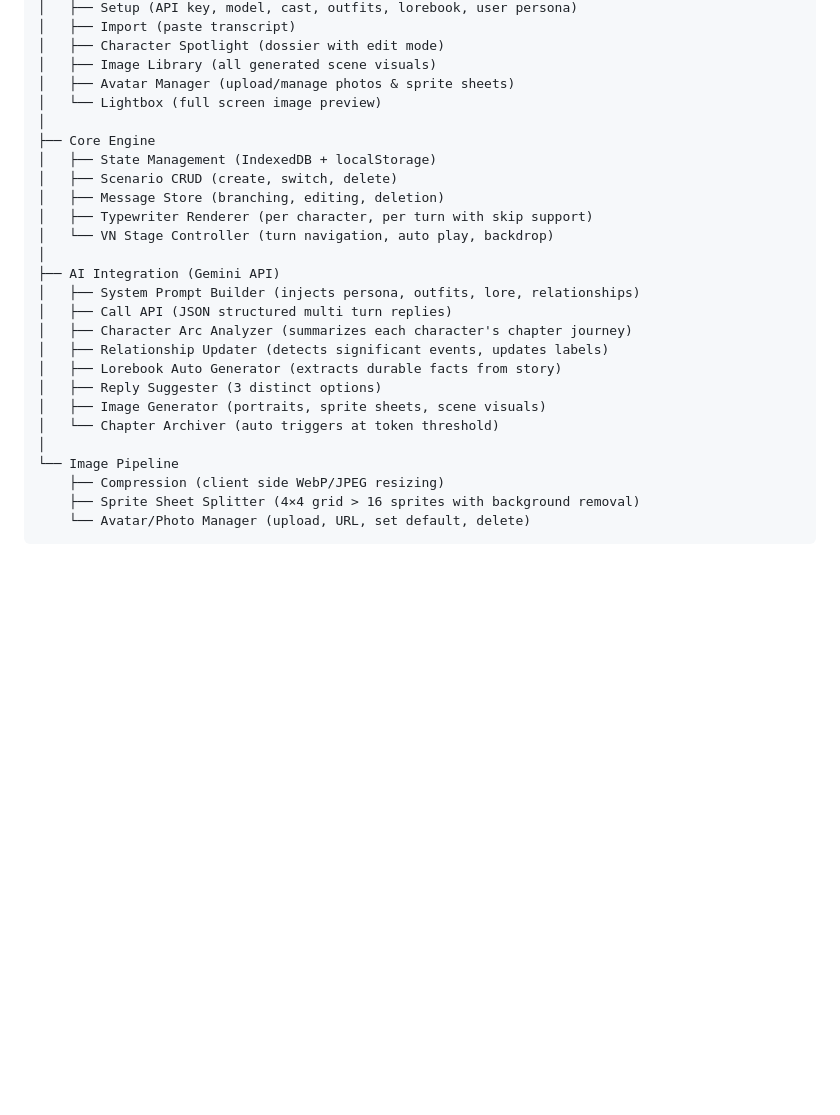
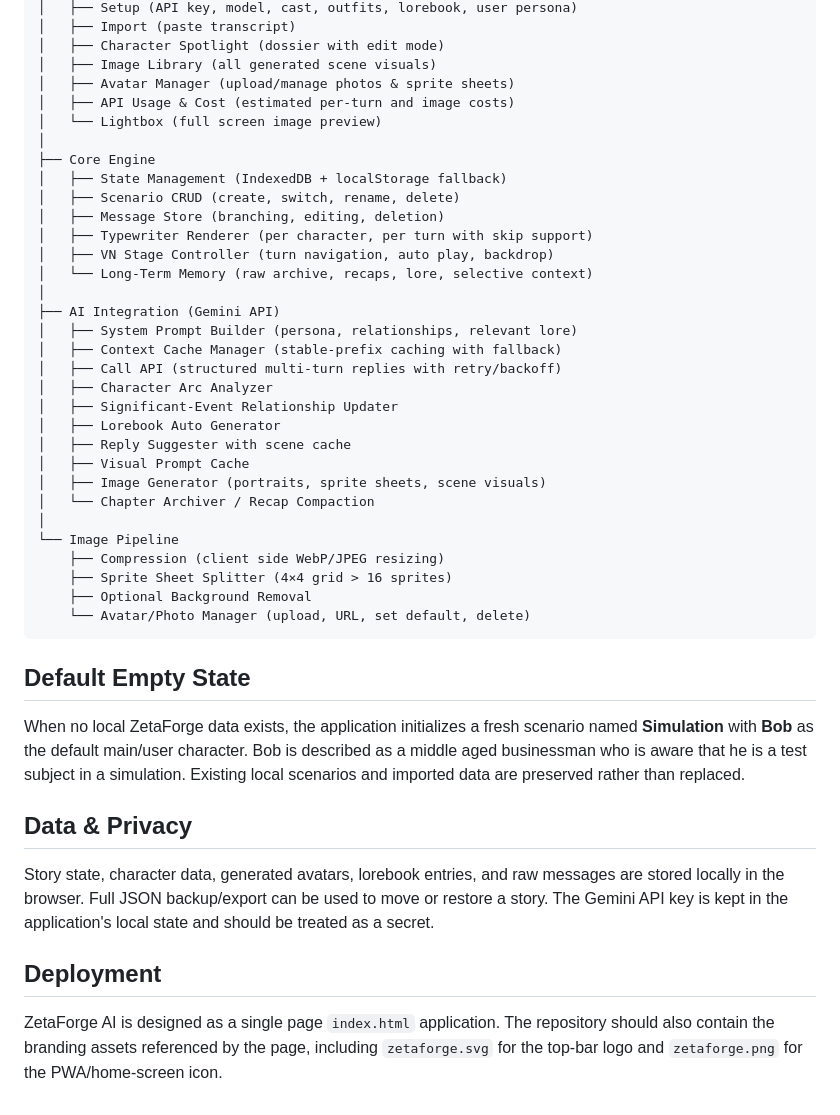
Before and after one commit to arjunparihar11/zeta-forge-ai, a Markdown page: ReadMe.md, the part around one of its changes. GitHub-like rendering; blank space fills up the shorter version.

````diff
--- a/ReadMe.md
+++ b/ReadMe.md
@@ -39,27 +42,41 @@ ZetaForge AI
 │   ├── Character Spotlight (dossier with edit mode)
 │   ├── Image Library (all generated scene visuals)
 │   ├── Avatar Manager (upload/manage photos & sprite sheets)
+│   ├── API Usage & Cost (estimated per-turn and image costs)
 │   └── Lightbox (full screen image preview)
 │
 ├── Core Engine
-│   ├── State Management (IndexedDB + localStorage)
-│   ├── Scenario CRUD (create, switch, delete)
+│   ├── State Management (IndexedDB + localStorage fallback)
+│   ├── Scenario CRUD (create, switch, rename, delete)
 │   ├── Message Store (branching, editing, deletion)
 │   ├── Typewriter Renderer (per character, per turn with skip support)
-│   └── VN Stage Controller (turn navigation, auto play, backdrop)
+│   ├── VN Stage Controller (turn navigation, auto play, backdrop)
+│   └── Long-Term Memory (raw archive, recaps, lore, selective context)
 │
 ├── AI Integration (Gemini API)
-│   ├── System Prompt Builder (injects persona, outfits, lore, relationships)
-│   ├── Call API (JSON structured multi turn replies)
-│   ├── Character Arc Analyzer (summarizes each character's chapter journey)
-│   ├── Relationship Updater (detects significant events, updates labels)
-│   ├── Lorebook Auto Generator (extracts durable facts from story)
-│   ├── Reply Suggester (3 distinct options)
+│   ├── System Prompt Builder (persona, relationships, relevant lore)
+│   ├── Context Cache Manager (stable-prefix caching with fallback)
+│   ├── Call API (structured multi-turn replies with retry/backoff)
+│   ├── Character Arc Analyzer
+│   ├── Significant-Event Relationship Updater
+│   ├── Lorebook Auto Generator
+│   ├── Reply Suggester with scene cache
+│   ├── Visual Prompt Cache
 │   ├── Image Generator (portraits, sprite sheets, scene visuals)
-│   └── Chapter Archiver (auto triggers at token threshold)
+│   └── Chapter Archiver / Recap Compaction
 │
 └── Image Pipeline
     ├── Compression (client side WebP/JPEG resizing)
-    ├── Sprite Sheet Splitter (4×4 grid > 16 sprites with background removal)
+    ├── Sprite Sheet Splitter (4×4 grid > 16 sprites)
+    ├── Optional Background Removal
     └── Avatar/Photo Manager (upload, URL, set default, delete)
 ```
+
+## Default Empty State
+When no local ZetaForge data exists, the application initializes a fresh scenario named **Simulation** with **Bob** as the default main/user character. Bob is described as a middle aged businessman who is aware that he is a test subject in a simulation. Existing local scenarios and imported data are preserved rather than replaced.
+
+## Data & Privacy
+Story state, character data, generated avatars, lorebook entries, and raw messages are stored locally in the browser. Full JSON backup/export can be used to move or restore a story. The Gemini API key is kept in the application's local state and should be treated as a secret.
+
+## Deployment
+ZetaForge AI is designed as a single page `index.html` application. The repository should also contain the branding assets referenced by the page, including `zetaforge.svg` for the top-bar logo and `zetaforge.png` for the PWA/home-screen icon.
````
Also changed, not shown: other parts of ReadMe.md (+14 -11 lines).
